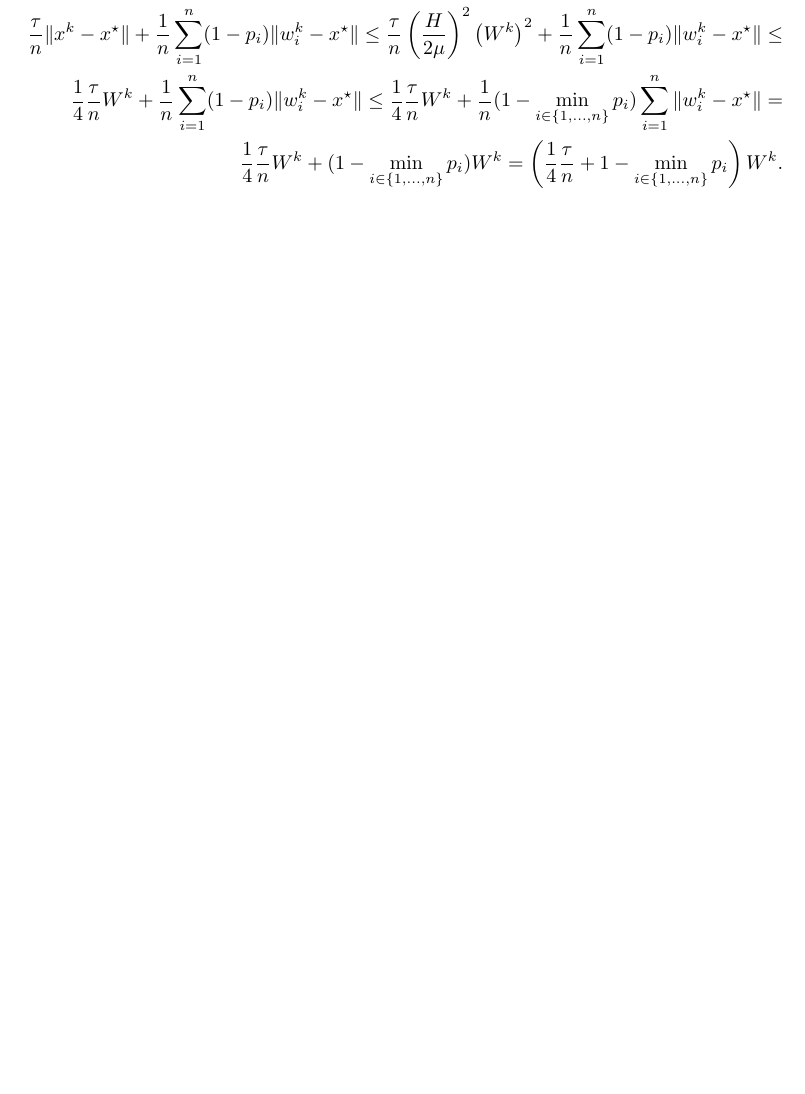
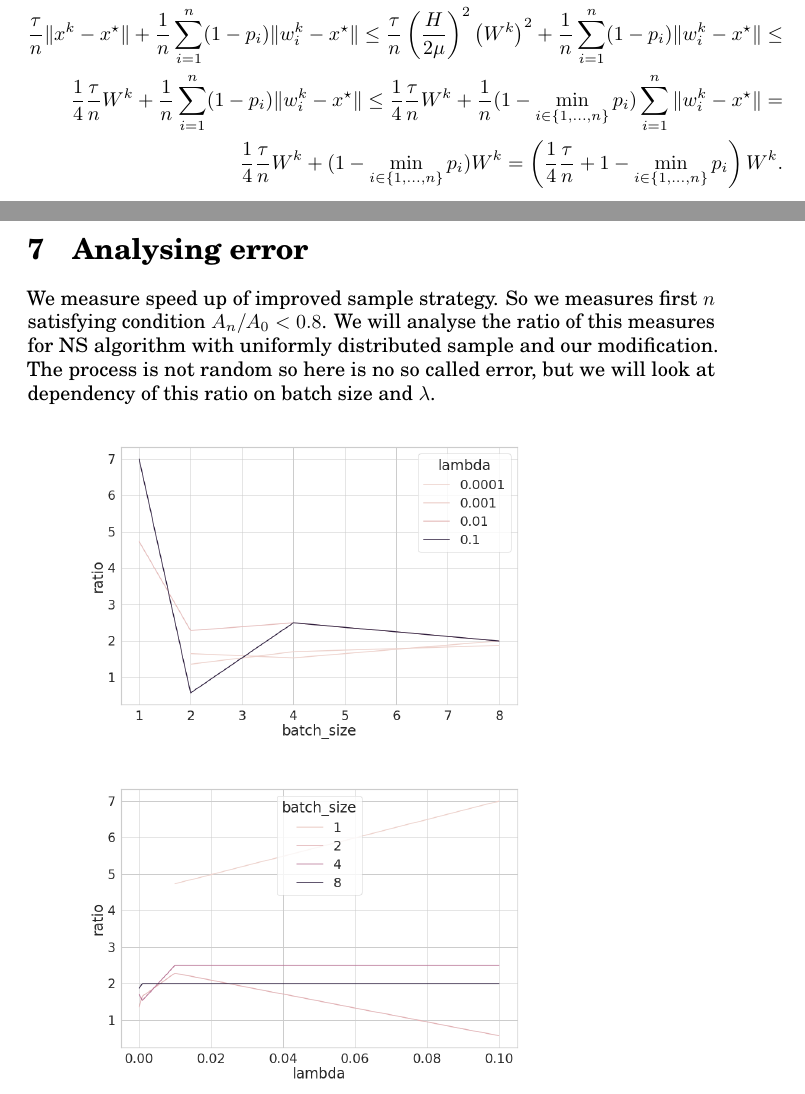
Before and after one commit to Intelligent-Systems-Phystech/2022-Project-101, a LaTeX paper (paper/Melnikov2022StochasticNewtonWithArbitrarySampling.tex): part of page 6 of 7 before the commit and two parts of pages 6 and 7 of 8 after it, the two joined at a grey line, cut so that both start at the same text, the shorter picture padded with empty space. The pictures show the PDF file paper/Melnikov2022StochasticNewtonWithArbitrarySampling.pdf that the author committed with the source.

Commit message:
error analise

```diff
--- a/paper/Melnikov2022StochasticNewtonWithArbitrarySampling.tex
+++ b/paper/Melnikov2022StochasticNewtonWithArbitrarySampling.tex
@@ -213,6 +213,16 @@ Proof:
 \end{split}
 \end{equation*}
 
+\section{Analysing error}
+
+We measure speed up of improved sample strategy. So we measures first $n$ satisfying condition $A_n/A_0 < 0.8$.
+We will analyse the ratio of this measures for NS algorithm with uniformly distributed sample and our modification.
+The process is not random so here is no so called error, but we will look at dependency of this ratio on batch size and $\lambda$.
+
+\includegraphics[width=90mm]{lambda.png}
+
+\includegraphics[width=90mm]{batch_size.png}
+
 \newpage
 \addcontentsline{toc}{section}{Список используемой литературы}
 
```
Also changed, not shown: paper/Melnikov2022StochasticNewtonWithArbitrarySampling.pdf, paper/batch_size.png (added), paper/lambda.png (added).
